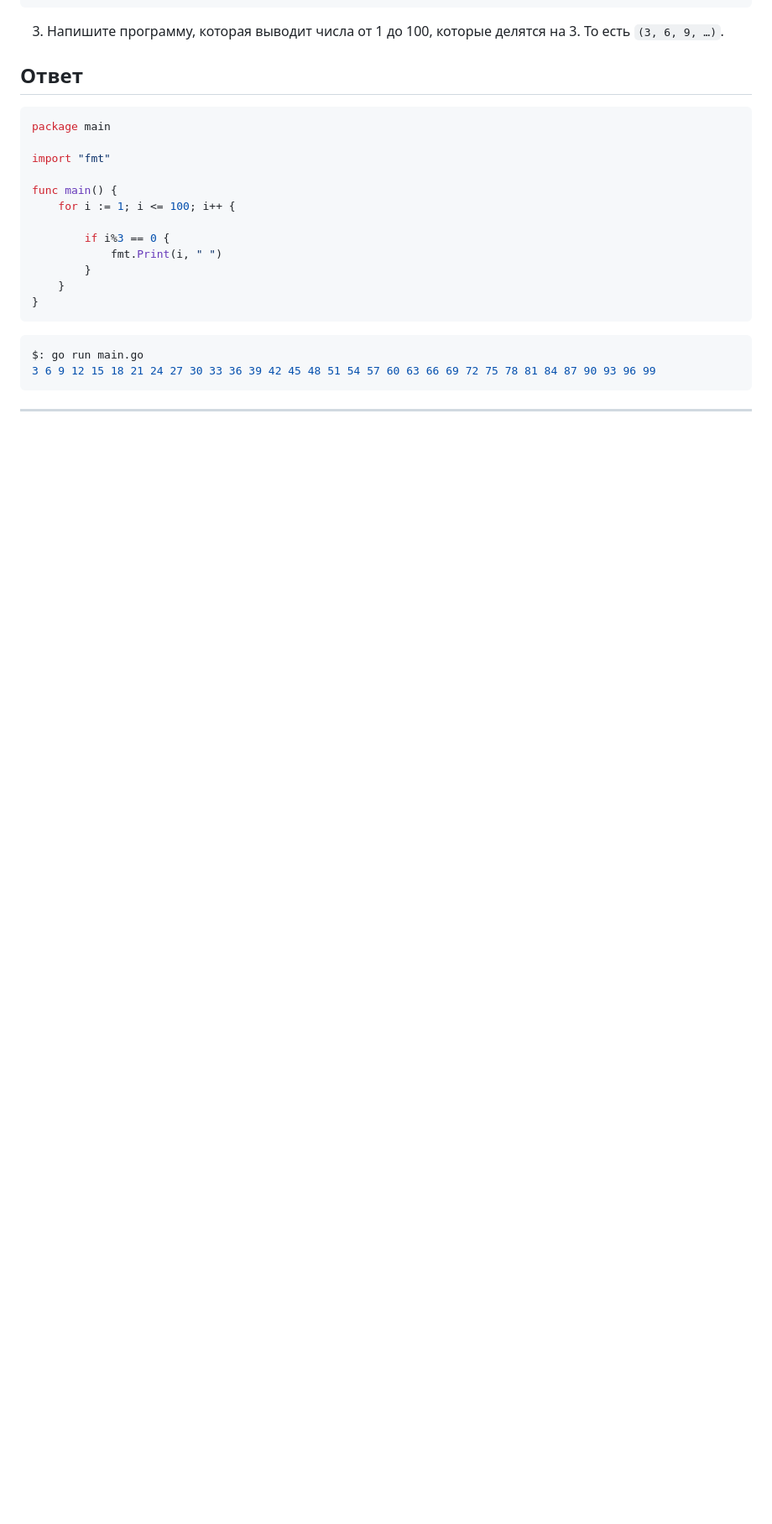
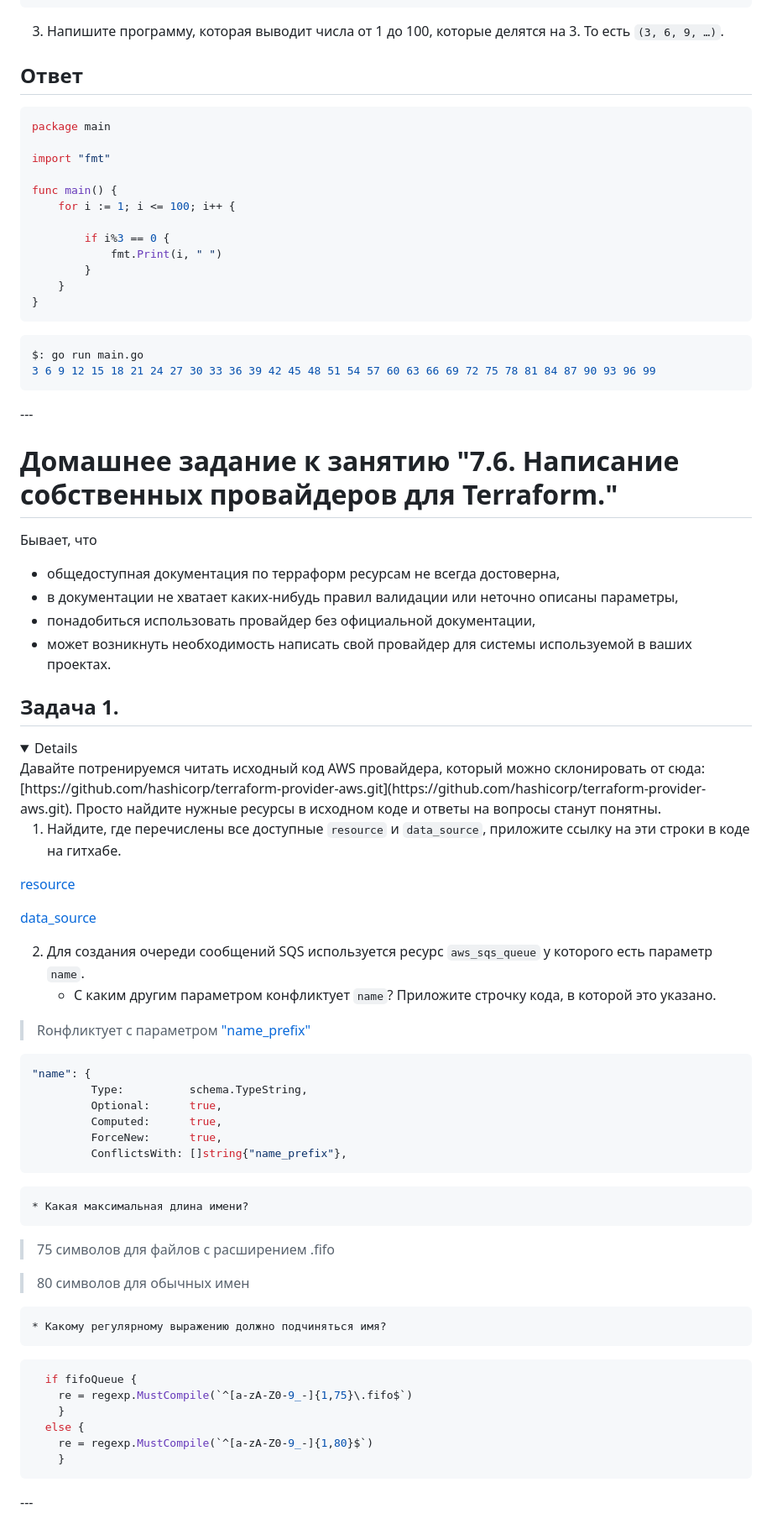
Before and after one commit to nikolay480/devops-netology, a Markdown page: virt-homeworks/readme.md, the part around the change. Shown at 84% size. Drawn GitHub-style; folded sections open; blank space fills up the shorter version.

Commit message:
7.6 proviider_terraform

````diff
--- a/virt-homeworks/readme.md
+++ b/virt-homeworks/readme.md
@@ -3072,6 +3072,57 @@ $: go run main.go
 3 6 9 12 15 18 21 24 27 30 33 36 39 42 45 48 51 54 57 60 63 66 69 72 75 78 81 84 87 90 93 96 99
 ```
 </details>
-
-
 ---
+
+# Домашнее задание к занятию "7.6. Написание собственных провайдеров для Terraform."
+Бывает, что
+* общедоступная документация по терраформ ресурсам не всегда достоверна,
+* в документации не хватает каких-нибудь правил валидации или неточно описаны параметры,
+* понадобиться использовать провайдер без официальной документации,
+* может возникнуть необходимость написать свой провайдер для системы используемой в ваших проектах.
+
+## Задача 1.
+<details>
+Давайте потренируемся читать исходный код AWS провайдера, который можно склонировать от сюда:
+[https://github.com/hashicorp/terraform-provider-aws.git](https://github.com/hashicorp/terraform-provider-aws.git).
+Просто найдите нужные ресурсы в исходном коде и ответы на вопросы станут понятны.
+
+
+1. Найдите, где перечислены все доступные `resource` и `data_source`, приложите ссылку на эти строки в коде на
+гитхабе.
+
+[resource](https://github.com/hashicorp/terraform-provider-aws/blob/1092267d84a47daadc69dadba6c5404cb4b173ce/internal/provider/provider.go#L419)
+
+[data_source](https://github.com/hashicorp/terraform-provider-aws/blob/1092267d84a47daadc69dadba6c5404cb4b173ce/internal/provider/provider.go#L944)
+
+2. Для создания очереди сообщений SQS используется ресурс `aws_sqs_queue` у которого есть параметр `name`.
+    * С каким другим параметром конфликтует `name`? Приложите строчку кода, в которой это указано.
+> Rонфликтует с параметром ["name_prefix"](https://github.com/hashicorp/terraform-provider-aws/blob/1092267d84a47daadc69dadba6c5404cb4b173ce/internal/service/sqs/queue.go#L88)
+
+   ```yaml
+   "name": {
+			Type:          schema.TypeString,
+			Optional:      true,
+			Computed:      true,
+			ForceNew:      true,
+			ConflictsWith: []string{"name_prefix"},
+   ```
+
+    * Какая максимальная длина имени?
+>75 символов для файлов с расширением .fifo
+
+>80 символов для обычных имен
+
+
+    * Какому регулярному выражению должно подчиняться имя?
+
+```go
+  if fifoQueue {
+	re = regexp.MustCompile(`^[a-zA-Z0-9_-]{1,75}\.fifo$`)
+	}
+  else {
+	re = regexp.MustCompile(`^[a-zA-Z0-9_-]{1,80}$`)
+	}
+   ```
+</details>
+---
````
